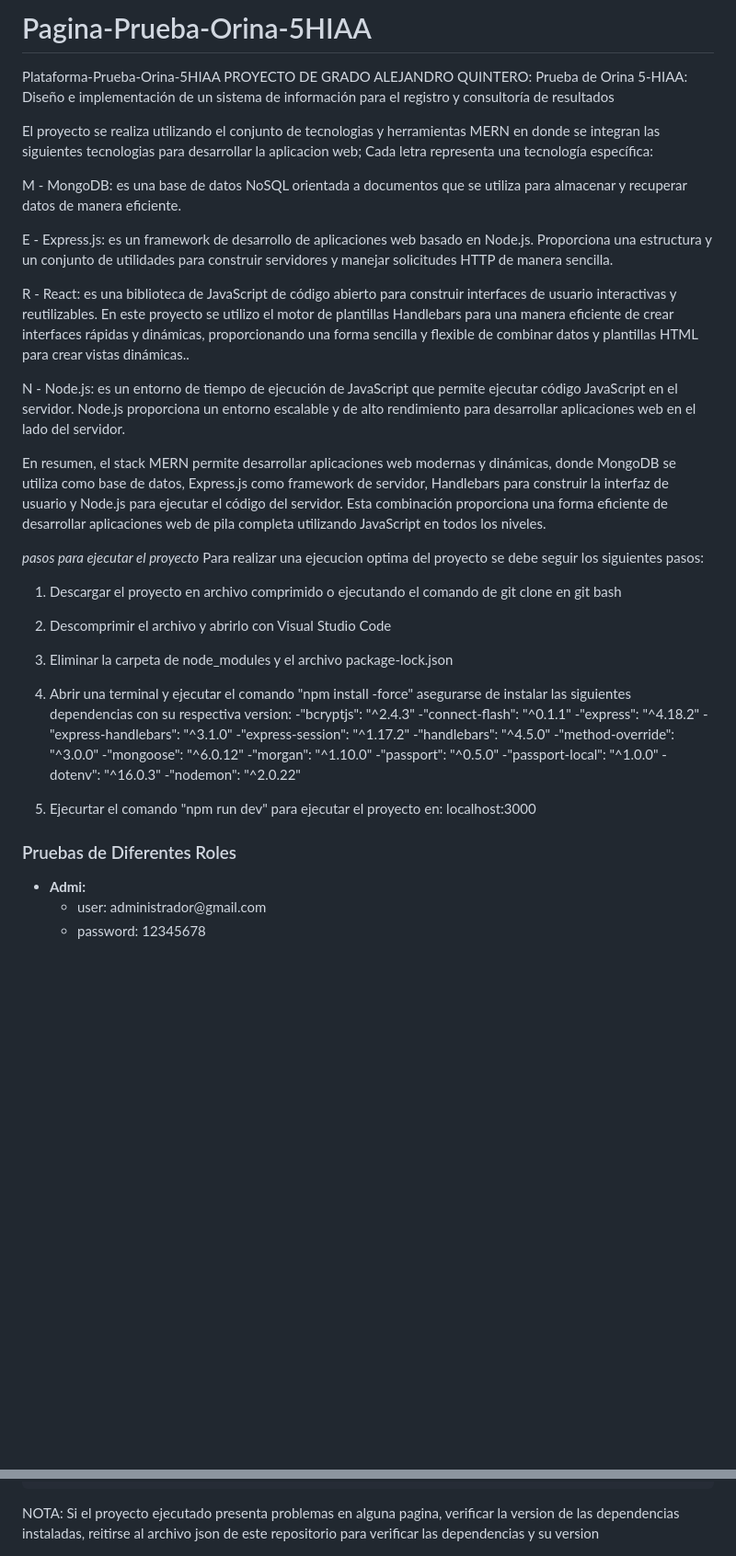
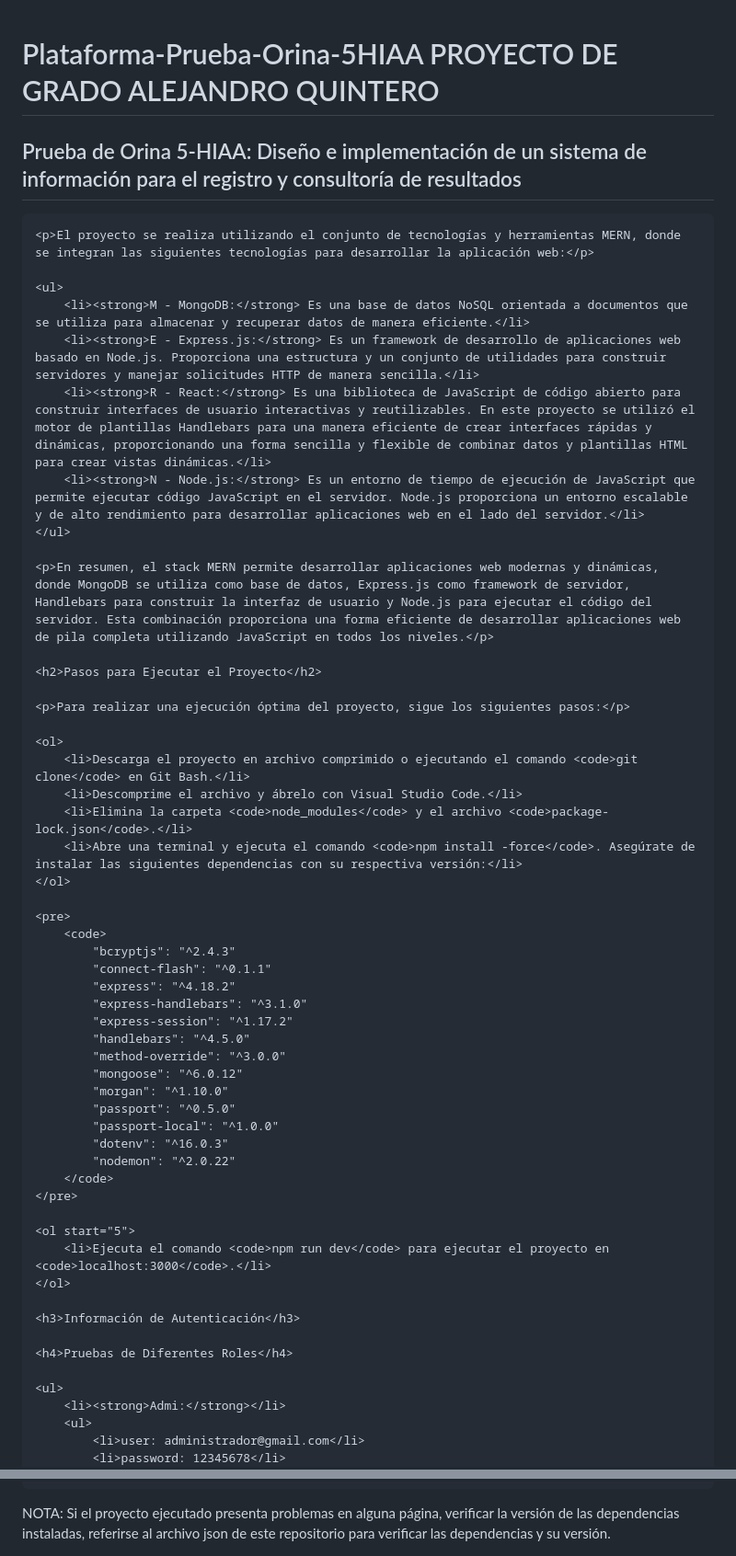
Before and after one commit to alejandro-quintero-r/Prueba-Orina-5HIAA-app, a Markdown page: README.md, 2 parts joined by grey strips. Shown: that part at 92% size. Drawn GitHub-style; blank space fills up the shorter version.

```diff
--- a/README.md
+++ b/README.md
@@ -1,49 +1,60 @@
-# Pagina-Prueba-Orina-5HIAA
-Plataforma-Prueba-Orina-5HIAA PROYECTO DE GRADO ALEJANDRO QUINTERO: Prueba de Orina 5-HIAA: Diseño e implementación de un sistema de información para el registro y consultoría de resultados
-
-El proyecto se realiza utilizando el conjunto de tecnologias y herramientas MERN en donde se integran las siguientes tecnologias para desarrollar la aplicacion web; Cada letra representa una tecnología específica:
-
-M - MongoDB: es una base de datos NoSQL orientada a documentos que se utiliza para almacenar y recuperar datos de manera eficiente.
-
-E - Express.js: es un framework de desarrollo de aplicaciones web basado en Node.js. Proporciona una estructura y un conjunto de utilidades para construir servidores y manejar solicitudes HTTP de manera sencilla.
-
-R - React: es una biblioteca de JavaScript de código abierto para construir interfaces de usuario interactivas y reutilizables. En este proyecto se utilizo el motor de plantillas Handlebars para una manera eficiente de crear interfaces rápidas
-y dinámicas, proporcionando una forma sencilla y flexible de combinar datos y plantillas HTML para crear vistas dinámicas..
-
-N - Node.js: es un entorno de tiempo de ejecución de JavaScript que permite ejecutar código JavaScript en el servidor. Node.js proporciona un entorno escalable y de alto rendimiento para desarrollar aplicaciones web en el lado del servidor.
-
-En resumen, el stack MERN permite desarrollar aplicaciones web modernas y dinámicas, donde MongoDB se utiliza como base de datos, Express.js como framework de servidor, Handlebars para construir la interfaz de usuario y Node.js para ejecutar el código del servidor.
-Esta combinación proporciona una forma eficiente de desarrollar aplicaciones web de pila completa utilizando JavaScript en todos los niveles.
-
-*pasos para ejecutar el proyecto*
-Para realizar una ejecucion optima del proyecto se debe seguir los siguientes pasos:
-
-1. Descargar el proyecto en archivo comprimido o ejecutando el comando de git clone en git bash
-2. Descomprimir el archivo y abrirlo con Visual Studio Code
-3. Eliminar la carpeta de node_modules y el archivo package-lock.json
-4. Abrir una terminal y ejecutar el comando "npm install -force" asegurarse de instalar las siguientes dependencias con su respectiva version:
-  -"bcryptjs": "^2.4.3"
-  -"connect-flash": "^0.1.1"
-  -"express": "^4.18.2"
-  -"express-handlebars": "^3.1.0"
-  -"express-session": "^1.17.2"
-  -"handlebars": "^4.5.0"
-  -"method-override": "^3.0.0"
-  -"mongoose": "^6.0.12"
-  -"morgan": "^1.10.0"
-  -"passport": "^0.5.0"
-  -"passport-local": "^1.0.0"
-  -dotenv": "^16.0.3"
-  -"nodemon": "^2.0.22"
-
-5. Ejecurtar el comando "npm run dev" para ejecutar el proyecto en: localhost:3000
 <!DOCTYPE html>
 <html>
 <head>
-    <h2>Información de Autenticación</h2>
+    <title>Pagina-Prueba-Orina-5HIAA</title>
 </head>
 <body>
-    <h3>Pruebas de Diferentes Roles</h3>
+    <h1>Plataforma-Prueba-Orina-5HIAA PROYECTO DE GRADO ALEJANDRO QUINTERO</h1>
+    <h2>Prueba de Orina 5-HIAA: Diseño e implementación de un sistema de información para el registro y consultoría de resultados</h2>
+
+    <p>El proyecto se realiza utilizando el conjunto de tecnologías y herramientas MERN, donde se integran las siguientes tecnologías para desarrollar la aplicación web:</p>
+
+    <ul>
+        <li><strong>M - MongoDB:</strong> Es una base de datos NoSQL orientada a documentos que se utiliza para almacenar y recuperar datos de manera eficiente.</li>
+        <li><strong>E - Express.js:</strong> Es un framework de desarrollo de aplicaciones web basado en Node.js. Proporciona una estructura y un conjunto de utilidades para construir servidores y manejar solicitudes HTTP de manera sencilla.</li>
+        <li><strong>R - React:</strong> Es una biblioteca de JavaScript de código abierto para construir interfaces de usuario interactivas y reutilizables. En este proyecto se utilizó el motor de plantillas Handlebars para una manera eficiente de crear interfaces rápidas y dinámicas, proporcionando una forma sencilla y flexible de combinar datos y plantillas HTML para crear vistas dinámicas.</li>
+        <li><strong>N - Node.js:</strong> Es un entorno de tiempo de ejecución de JavaScript que permite ejecutar código JavaScript en el servidor. Node.js proporciona un entorno escalable y de alto rendimiento para desarrollar aplicaciones web en el lado del servidor.</li>
+    </ul>
+
+    <p>En resumen, el stack MERN permite desarrollar aplicaciones web modernas y dinámicas, donde MongoDB se utiliza como base de datos, Express.js como framework de servidor, Handlebars para construir la interfaz de usuario y Node.js para ejecutar el código del servidor. Esta combinación proporciona una forma eficiente de desarrollar aplicaciones web de pila completa utilizando JavaScript en todos los niveles.</p>
+
+    <h2>Pasos para Ejecutar el Proyecto</h2>
+
+    <p>Para realizar una ejecución óptima del proyecto, sigue los siguientes pasos:</p>
+
+    <ol>
+        <li>Descarga el proyecto en archivo comprimido o ejecutando el comando <code>git clone</code> en Git Bash.</li>
+        <li>Descomprime el archivo y ábrelo con Visual Studio Code.</li>
+        <li>Elimina la carpeta <code>node_modules</code> y el archivo <code>package-lock.json</code>.</li>
+        <li>Abre una terminal y ejecuta el comando <code>npm install -force</code>. Asegúrate de instalar las siguientes dependencias con su respectiva versión:</li>
+    </ol>
+
+    <pre>
+        <code>
+            "bcryptjs": "^2.4.3"
+            "connect-flash": "^0.1.1"
+            "express": "^4.18.2"
+            "express-handlebars": "^3.1.0"
+            "express-session": "^1.17.2"
+            "handlebars": "^4.5.0"
+            "method-override": "^3.0.0"
+            "mongoose": "^6.0.12"
+            "morgan": "^1.10.0"
+            "passport": "^0.5.0"
+            "passport-local": "^1.0.0"
+            "dotenv": "^16.0.3"
+            "nodemon": "^2.0.22"
+        </code>
+    </pre>
+
+    <ol start="5">
+        <li>Ejecuta el comando <code>npm run dev</code> para ejecutar el proyecto en <code>localhost:3000</code>.</li>
+    </ol>
+
+    <h3>Información de Autenticación</h3>
+
+    <h4>Pruebas de Diferentes Roles</h4>
+
     <ul>
         <li><strong>Admi:</strong></li>
         <ul>
@@ -86,6 +99,4 @@ Para realizar una ejecucion optima del proyecto se debe seguir los siguientes pa
     </ul>
 </body>
 </html>
-
-
-NOTA: Si el proyecto ejecutado presenta problemas en alguna pagina, verificar la version de las dependencias instaladas, reitirse al archivo json de este repositorio para verificar las dependencias y su version
+NOTA: Si el proyecto ejecutado presenta problemas en alguna página, verificar la versión de las dependencias instaladas, referirse al archivo json de este repositorio para verificar las dependencias y su versión.
```
Also changed, not shown: other parts of README.md (+3 -1 lines).
